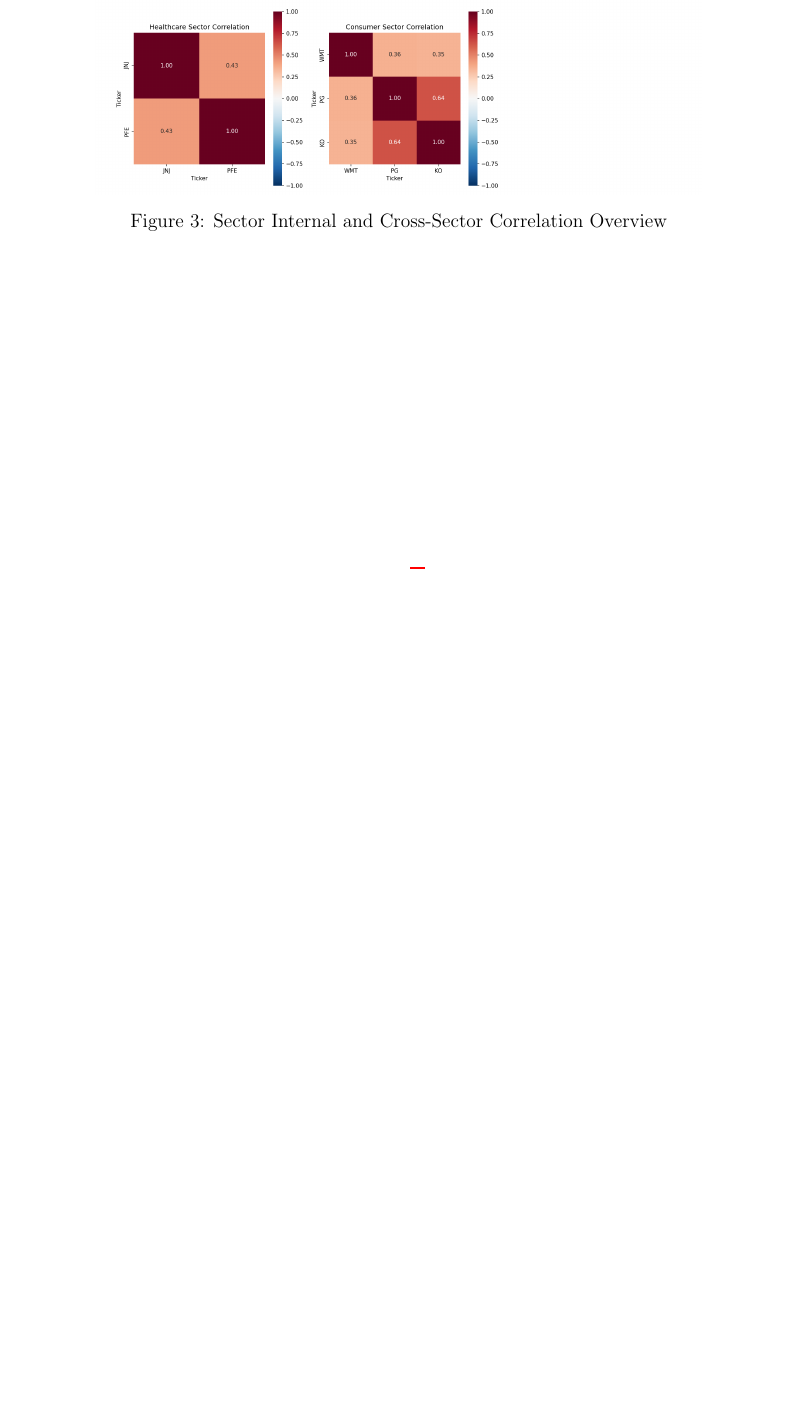
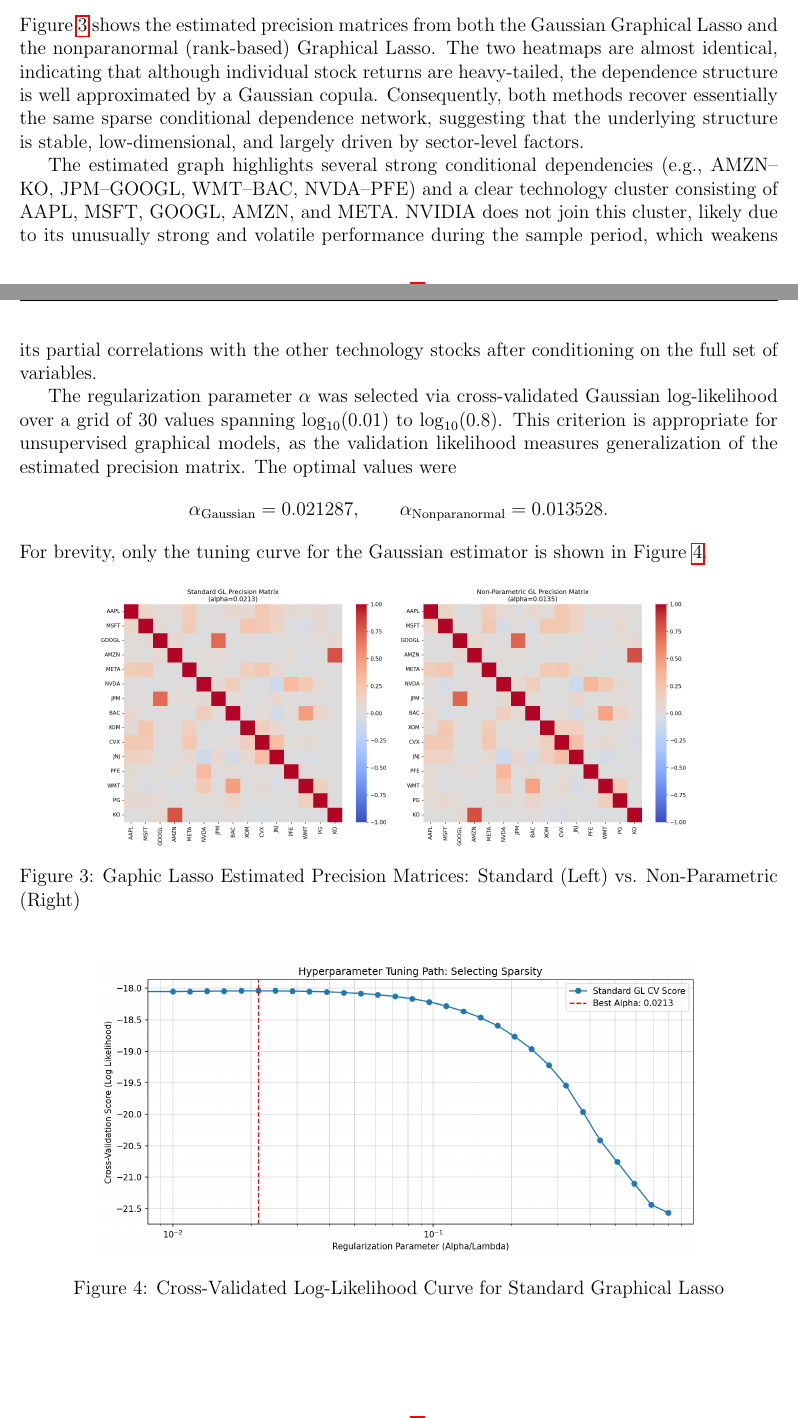
Before and after one commit to Schuyn/Unsupervised-Learning-Homework, a LaTeX problem sheet (Homework 3/Latex/Homework3_cs4570.tex): part of page 3 of 3 before the commit and two parts of pages 2 and 3 of 3 after it, the two joined at a grey line, cut at the place of the change, the shorter picture padded with empty space. Compiled offline with pdfLaTeX.

Commit message:
finish 1b

```diff
--- a/Homework 3/Latex/Homework3_cs4570.tex
+++ b/Homework 3/Latex/Homework3_cs4570.tex
@@ -131,14 +130,47 @@ This preliminary analysis confirms the existence of strong, sector-specific depe
     \end{minipage}
 \end{figure}
 
+\subsection{Graphical Lasso.}
+
+Figure~\ref{fig:glasso_precision} shows the estimated precision matrices from both the Gaussian Graphical Lasso and the
+nonparanormal (rank-based) Graphical Lasso. The two heatmaps are almost identical,
+indicating that although individual stock returns are heavy-tailed, the dependence
+structure is well approximated by a Gaussian copula. Consequently, both methods
+recover essentially the same sparse conditional dependence network, suggesting that the
+underlying structure is stable, low-dimensional, and largely driven by sector-level
+factors.
+
+The estimated graph highlights several strong conditional dependencies (e.g.,
+AMZN--KO, JPM--GOOGL, WMT--BAC, NVDA--PFE) and a clear technology cluster
+consisting of AAPL, MSFT, GOOGL, AMZN, and META. NVIDIA does not join this
+cluster, likely due to its unusually strong and volatile performance during the sample
+period, which weakens its partial correlations with the other technology stocks after
+conditioning on the full set of variables.
+
+The regularization parameter $\alpha$ was selected via cross-validated Gaussian
+log-likelihood over a grid of 30 values spanning $\log_{10}(0.01)$ to
+$\log_{10}(0.8)$. This criterion is appropriate for unsupervised graphical models, as
+the validation likelihood measures generalization of the estimated precision matrix. The
+optimal values were
+\[
+\alpha_{\text{Gaussian}} = 0.021287, \qquad
+\alpha_{\text{Nonparanormal}} = 0.013528.
+\]
+For brevity, only the tuning curve for the Gaussian estimator is shown in
+Figure~\ref{fig:glasso_cv_curve}.
+
 \begin{figure}[h!]
     \centering
-    \includegraphics[width=0.8\textwidth]{Figures/1a_sector_correlations.png}
-    \caption{Sector Internal and Cross-Sector Correlation Overview}
-    \label{fig:sector_correlations}
+    \includegraphics[width=0.8\textwidth]{Figures/1b_glasso_precision_matrices.png}
+    \caption{Gaphic Lasso Estimated Precision Matrices: Standard (Left) vs. Non-Parametric (Right)}
+    \label{fig:glasso_precision}
 \end{figure}
 
-\subsection{Graphical Lasso.}
-
+\begin{figure}[h!]
+    \centering
+    \includegraphics[width=0.8\textwidth]{Figures/1b_glasso_cv_curve.png}
+    \caption{Cross-Validated Log-Likelihood Curve for Standard Graphical Lasso}
+    \label{fig:glasso_cv_curve}
+\end{figure}
 
 \end{document}
```
Also changed, not shown: Homework 3/Latex/Homework3_cs4570.pdf, Homework 3/Latex/Homework3_cs4570.tex (1 more changed lines), 2 other files.
